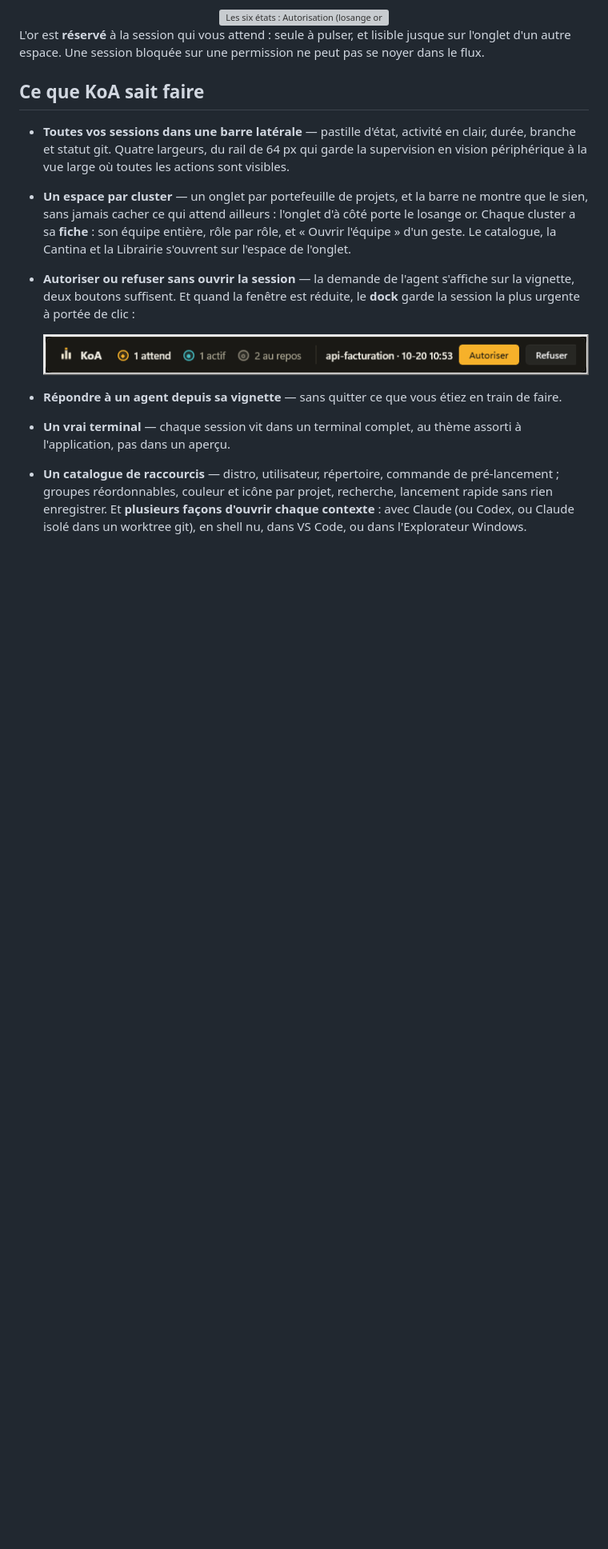
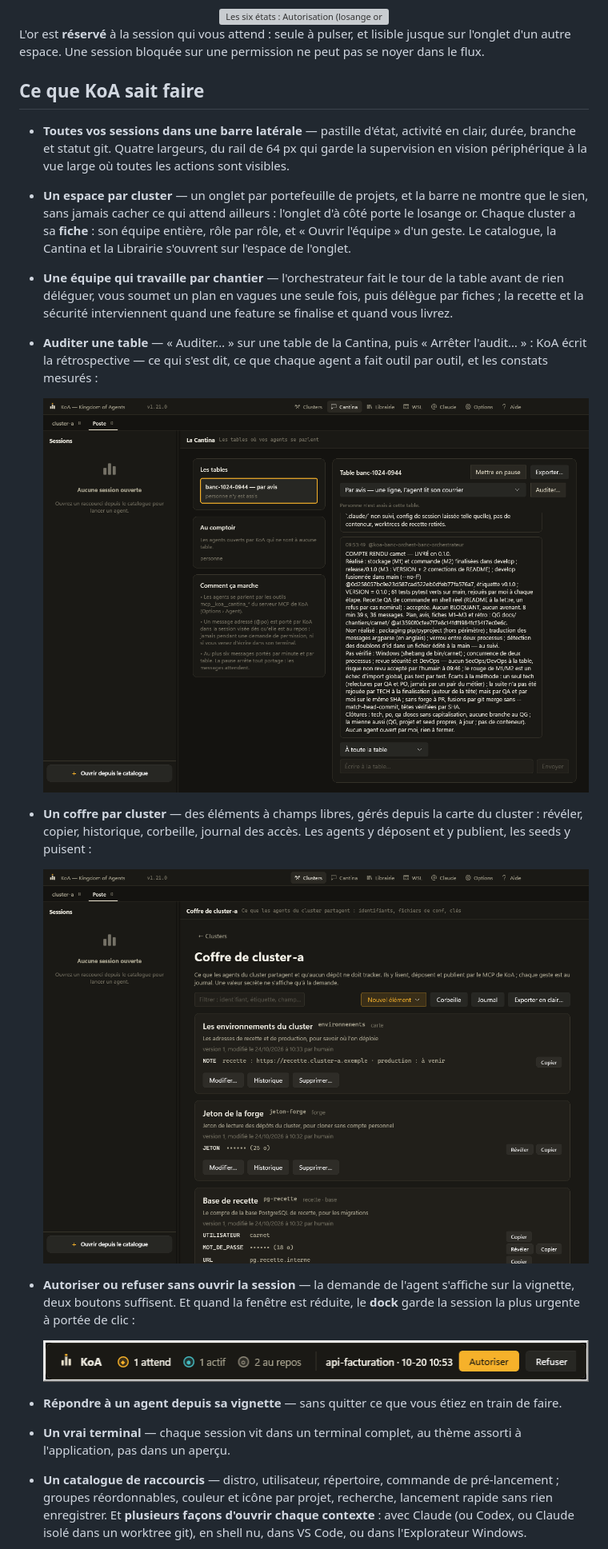
Before and after one commit to Happykiller/koa-releases, a Markdown page: README.md, the part around one of its changes. Shown at 80% size. Rendered like a GitHub page; blank space fills up the shorter version; grey boxes are pictures that could not be loaded.

```diff
--- a/README.md
+++ b/README.md
@@ -61,6 +73,18 @@ d'un autre espace. Une session bloquée sur une permission ne peut pas se noyer
   sans jamais cacher ce qui attend ailleurs : l'onglet d'à côté porte le losange or. Chaque cluster a sa
   **fiche** : son équipe entière, rôle par rôle, et « Ouvrir l'équipe » d'un geste. Le catalogue, la
   Cantina et la Librairie s'ouvrent sur l'espace de l'onglet.
+- **Une équipe qui travaille par chantier** — l'orchestrateur fait le tour de la table avant de rien
+  déléguer, vous soumet un plan en vagues une seule fois, puis délègue par fiches ; la recette et la
+  sécurité interviennent quand une feature se finalise et quand vous livrez.
+- **Auditer une table** — « Auditer… » sur une table de la Cantina, puis « Arrêter l'audit… » : KoA écrit
+  la rétrospective — ce qui s'est dit, ce que chaque agent a fait outil par outil, et les constats mesurés :
+
+  <img src="assets/cantina.png" width="850" alt="La Cantina : la table d'un chantier, son mode de portage, les boutons Exporter et Auditer, et le compte rendu de l'orchestrateur — livré en 0.1.0, ce qui a été fait, ce qui ne l'a pas été, et ce qui n'a pas pu être vérifié" />
+
+- **Un coffre par cluster** — des éléments à champs libres, gérés depuis la carte du cluster : révéler,
+  copier, historique, corbeille, journal des accès. Les agents y déposent et y publient, les seeds y puisent :
+
+  <img src="assets/coffre.png" width="850" alt="Le coffre d'un cluster : une note des environnements, un jeton et le compte d'une base de recette, chacun avec sa description pour les agents ; les valeurs secrètes masquées, à révéler ou copier à la demande" />
 - **Autoriser ou refuser sans ouvrir la session** — la demande de l'agent s'affiche sur la
   vignette, deux boutons suffisent. Et quand la fenêtre est réduite, le **dock** garde la
   session la plus urgente à portée de clic :
```
Also changed, not shown: other parts of README.md (+12 -0 lines).
